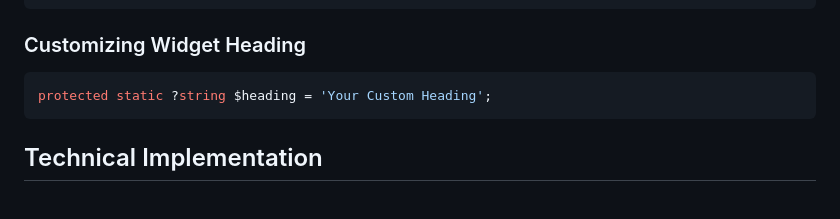
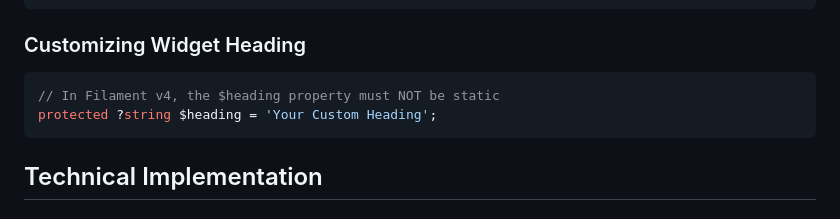
Before and after one commit to adaoss/hrm-attendance-pt, a Markdown page: DASHBOARD_WIDGETS.md, the part around the change. GitHub-like rendering.

Commit message:
Update documentation to reflect Filament v4 heading property syntax
Co-authored-by: adaoss <3819102+adaoss@users.noreply.github.com>

````diff
--- a/DASHBOARD_WIDGETS.md
+++ b/DASHBOARD_WIDGETS.md
@@ -190,7 +190,8 @@ protected int | string | array $columnSpan = 'full';
 ### Customizing Widget Heading
 
 ```php
-protected static ?string $heading = 'Your Custom Heading';
+// In Filament v4, the $heading property must NOT be static
+protected ?string $heading = 'Your Custom Heading';
 ```
 
 ## Technical Implementation
````
